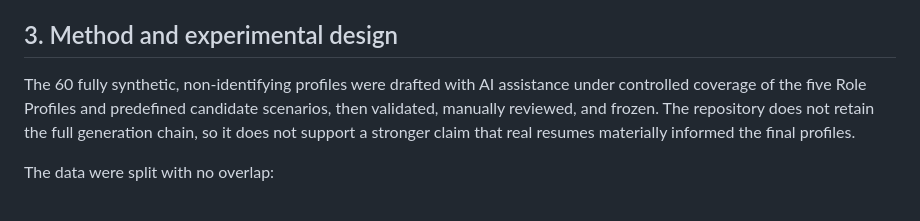
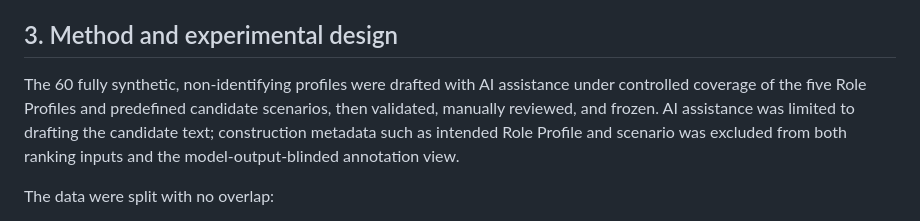
Before and after one commit to 813P/career-decision-support-system, a Markdown page: README.md, the part around the change. Rendered like a GitHub page.

Commit message:
Clarify separation of candidate construction metadata

```diff
--- a/README.md
+++ b/README.md
@@ -53,7 +53,7 @@ The skill prompts are not TF-IDF feature attribution. A missing prompt means tha
 
 ## 3. Method and experimental design
 
-The 60 fully synthetic, non-identifying profiles were drafted with AI assistance under controlled coverage of the five Role Profiles and predefined candidate scenarios, then validated, manually reviewed, and frozen. The repository does not retain the full generation chain, so it does not support a stronger claim that real resumes materially informed the final profiles.
+The 60 fully synthetic, non-identifying profiles were drafted with AI assistance under controlled coverage of the five Role Profiles and predefined candidate scenarios, then validated, manually reviewed, and frozen. AI assistance was limited to drafting the candidate text; construction metadata such as intended Role Profile and scenario was excluded from both ranking inputs and the model-output-blinded annotation view.
 
 The data were split with no overlap:
 
```
